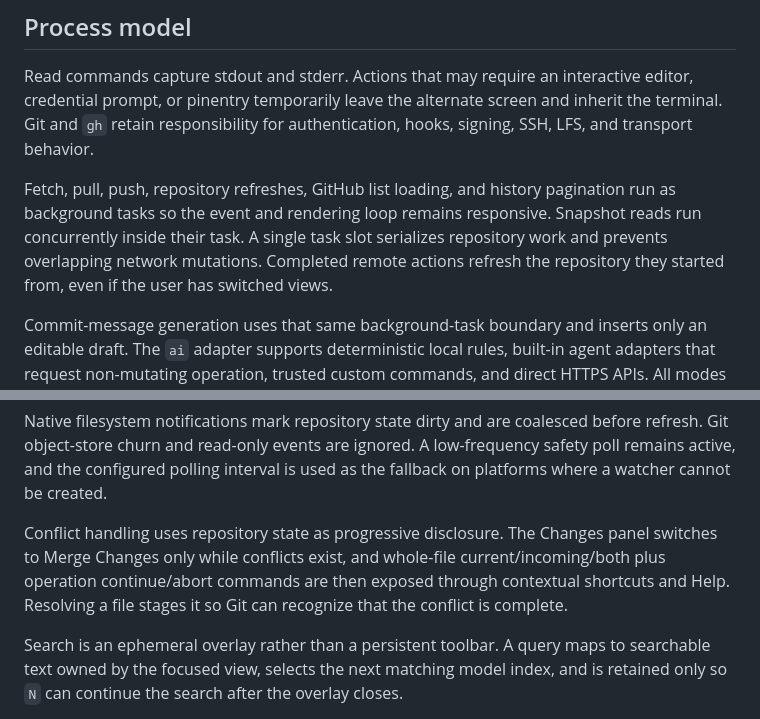
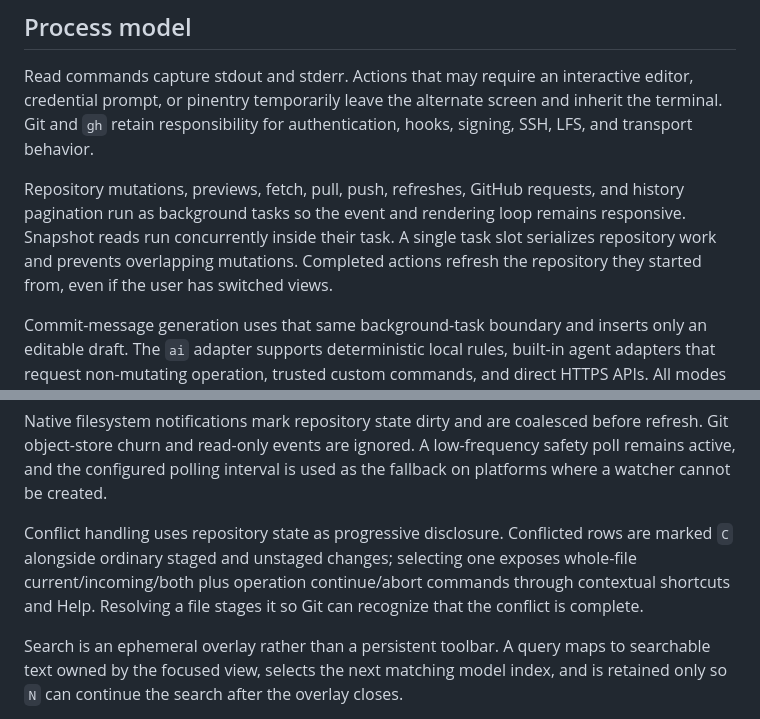
Before and after one commit to dev-bhaskar8/gitside, a Markdown page: docs/architecture.md, 2 parts joined by grey strips. GitHub-like rendering.

```diff
--- a/docs/architecture.md
+++ b/docs/architecture.md
@@ -55,12 +55,12 @@ editor, credential prompt, or pinentry temporarily leave the alternate screen
 and inherit the terminal. Git and `gh` retain responsibility for authentication,
 hooks, signing, SSH, LFS, and transport behavior.
 
-Fetch, pull, push, repository refreshes, GitHub list loading, and history
-pagination run as background tasks so the event and rendering loop remains
-responsive. Snapshot reads run concurrently inside their task. A single task
-slot serializes repository work and prevents overlapping network mutations.
-Completed remote actions refresh the repository they started from, even if the
-user has switched views.
+Repository mutations, previews, fetch, pull, push, refreshes, GitHub requests,
+and history pagination run as background tasks so the event and rendering loop
+remains responsive. Snapshot reads run concurrently inside their task. A single
+task slot serializes repository work and prevents overlapping mutations.
+Completed actions refresh the repository they started from, even if the user
+has switched views.
 
 Commit-message generation uses that same background-task boundary and inserts
 only an editable draft. The `ai` adapter supports deterministic local rules,
@@ -89,11 +89,11 @@ before refresh. Git object-store churn and read-only events are ignored. A
 low-frequency safety poll remains active, and the configured polling interval is
 used as the fallback on platforms where a watcher cannot be created.
 
-Conflict handling uses repository state as progressive disclosure. The Changes
-panel switches to Merge Changes only while conflicts exist, and whole-file
-current/incoming/both plus operation continue/abort commands are then exposed
-through contextual shortcuts and Help. Resolving a file stages it so Git can
-recognize that the conflict is complete.
+Conflict handling uses repository state as progressive disclosure. Conflicted
+rows are marked `C` alongside ordinary staged and unstaged changes; selecting
+one exposes whole-file current/incoming/both plus operation continue/abort
+commands through contextual shortcuts and Help. Resolving a file stages it so
+Git can recognize that the conflict is complete.
 
 Search is an ephemeral overlay rather than a persistent toolbar. A query maps
 to searchable text owned by the focused view, selects the next matching model
```
Also changed, not shown: README.md (+5 -6 lines), docs/controls.md (+1 -1 lines), site/assets/gitside-narrow.png (added), site/assets/gitside-wide.png (added), 14 other files.
